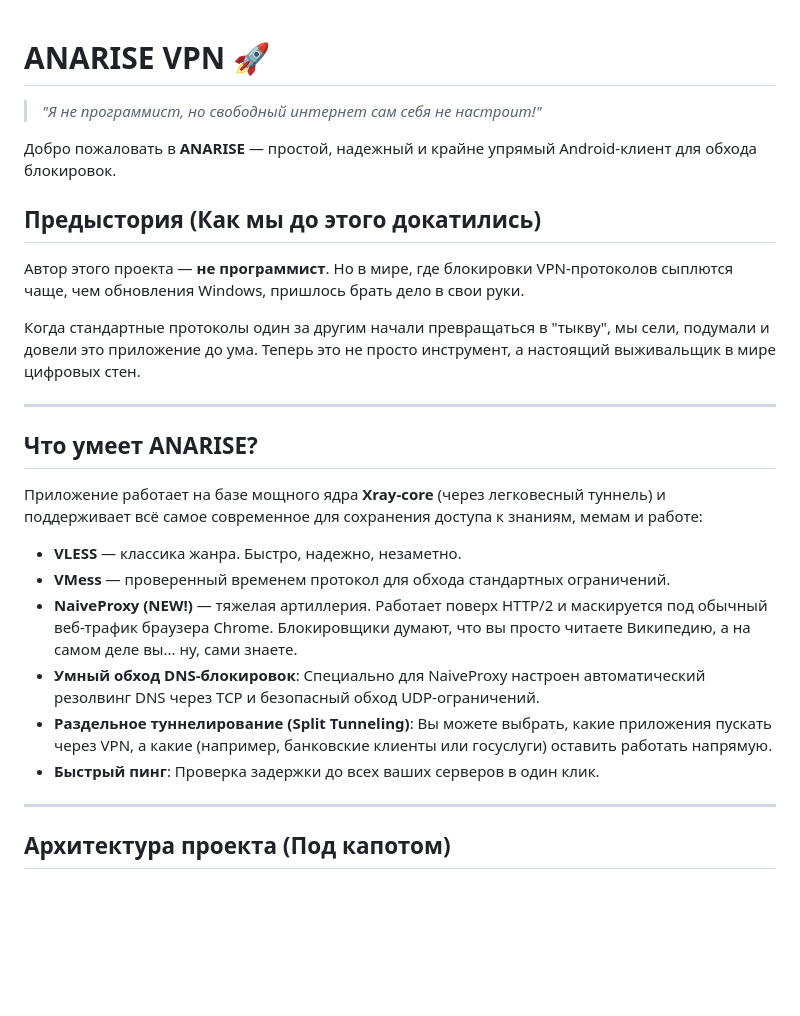
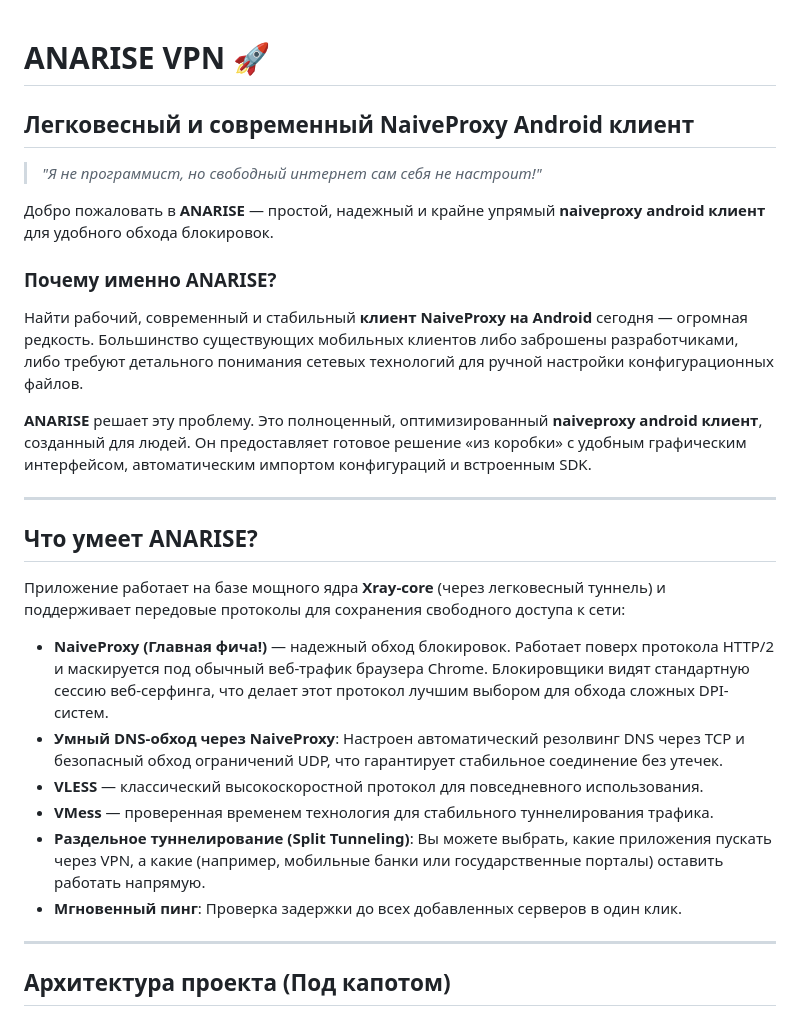
Before and after one commit to pasnya/anarise-vpn, a Markdown page: README.md, the part around the change. GitHub-like rendering; blank space fills up the shorter version.

Commit message:
Optimize README for 'naiveproxy android клиент' query

```diff
--- a/README.md
+++ b/README.md
@@ -1,26 +1,27 @@
 # ANARISE VPN 🚀
+## Легковесный и современный NaiveProxy Android клиент
 
 > *"Я не программист, но свободный интернет сам себя не настроит!"*
 
-Добро пожаловать в **ANARISE** — простой, надежный и крайне упрямый Android-клиент для обхода блокировок.
+Добро пожаловать в **ANARISE** — простой, надежный и крайне упрямый **naiveproxy android клиент** для удобного обхода блокировок.
 
-## Предыстория (Как мы до этого докатились)
-Автор этого проекта — **не программист**. Но в мире, где блокировки VPN-протоколов сыплются чаще, чем обновления Windows, пришлось брать дело в свои руки.
+### Почему именно ANARISE?
+Найти рабочий, современный и стабильный **клиент NaiveProxy на Android** сегодня — огромная редкость. Большинство существующих мобильных клиентов либо заброшены разработчиками, либо требуют детального понимания сетевых технологий для ручной настройки конфигурационных файлов.
 
-Когда стандартные протоколы один за другим начали превращаться в "тыкву", мы сели, подумали и довели это приложение до ума. Теперь это не просто инструмент, а настоящий выживальщик в мире цифровых стен.
+**ANARISE** решает эту проблему. Это полноценный, оптимизированный **naiveproxy android клиент**, созданный для людей. Он предоставляет готовое решение «из коробки» с удобным графическим интерфейсом, автоматическим импортом конфигураций и встроенным SDK.
 
 ---
 
 ## Что умеет ANARISE?
 
-Приложение работает на базе мощного ядра **Xray-core** (через легковесный туннель) и поддерживает всё самое современное для сохранения доступа к знаниям, мемам и работе:
+Приложение работает на базе мощного ядра **Xray-core** (через легковесный туннель) и поддерживает передовые протоколы для сохранения свободного доступа к сети:
 
-*   **VLESS** — классика жанра. Быстро, надежно, незаметно.
-*   **VMess** — проверенный временем протокол для обхода стандартных ограничений.
-*   **NaiveProxy (NEW!)** — тяжелая артиллерия. Работает поверх HTTP/2 и маскируется под обычный веб-трафик браузера Chrome. Блокировщики думают, что вы просто читаете Википедию, а на самом деле вы... ну, сами знаете.
-*   **Умный обход DNS-блокировок**: Специально для NaiveProxy настроен автоматический резолвинг DNS через TCP и безопасный обход UDP-ограничений.
-*   **Раздельное туннелирование (Split Tunneling)**: Вы можете выбрать, какие приложения пускать через VPN, а какие (например, банковские клиенты или госуслуги) оставить работать напрямую.
-*   **Быстрый пинг**: Проверка задержки до всех ваших серверов в один клик.
+*   **NaiveProxy (Главная фича!)** — надежный обход блокировок. Работает поверх протокола HTTP/2 и маскируется под обычный веб-трафик браузера Chrome. Блокировщики видят стандартную сессию веб-серфинга, что делает этот протокол лучшим выбором для обхода сложных DPI-систем.
+*   **Умный DNS-обход через NaiveProxy**: Настроен автоматический резолвинг DNS через TCP и безопасный обход ограничений UDP, что гарантирует стабильное соединение без утечек.
+*   **VLESS** — классический высокоскоростной протокол для повседневного использования.
+*   **VMess** — проверенная временем технология для стабильного туннелирования трафика.
+*   **Раздельное туннелирование (Split Tunneling)**: Вы можете выбрать, какие приложения пускать через VPN, а какие (например, мобильные банки или государственные порталы) оставить работать напрямую.
+*   **Мгновенный пинг**: Проверка задержки до всех добавленных серверов в один клик.
 
 ---
 
```
